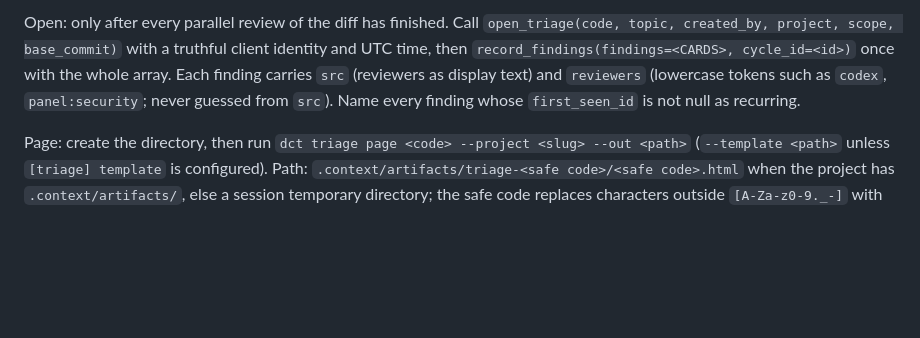
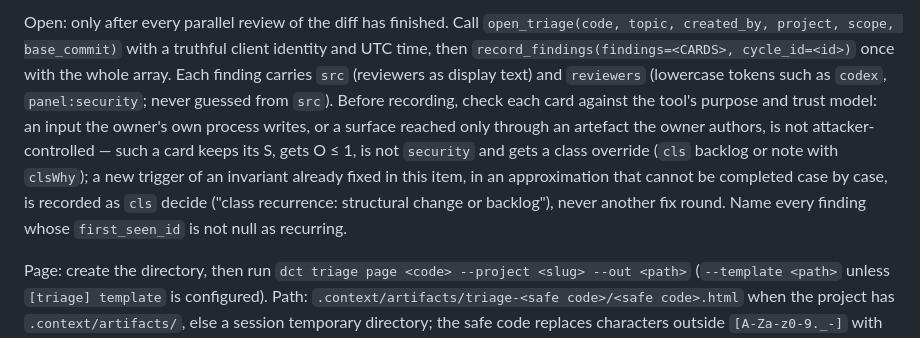
Before and after one commit to fotodeveloper/dct, a Markdown page: dct/assets/codex-triage.md, the part around the change. Rendered like a GitHub page; blank space fills up the shorter version.

Commit message:
feat(skills): /triage weighs the tool's purpose and class recurrence before recording findings — #930 (v1.5.0)
Four review rounds on one internal scanner each produced a "Fix now"
for another JavaScript construct the hand-written lexer misread, although
every trigger needed a foreign template plus a cycle topic the owner's
own coordinator writes. The open mode now checks each card against the
tool's purpose and trust model (O ≤ 1, no `security`, class override
backlog/note when the trigger lies outside it) and records a new trigger
of an already fixed invariant as decide ("class recurrence"), never
another fix round. Skill, Codex asset and the MCP-only fallback agree.

Changelog: 1232

```diff
--- a/dct/assets/codex-triage.md
+++ b/dct/assets/codex-triage.md
@@ -27,8 +27,15 @@ Open: only after every parallel review of the diff has finished. Call
 truthful client identity and UTC time, then `record_findings(findings=<CARDS>,
 cycle_id=<id>)` once with the whole array. Each finding carries `src` (reviewers
 as display text) and `reviewers` (lowercase tokens such as `codex`,
-`panel:security`; never guessed from `src`). Name every finding whose
-`first_seen_id` is not null as recurring.
+`panel:security`; never guessed from `src`). Before recording, check each
+card against the tool's purpose and trust model: an input the owner's own
+process writes, or a surface reached only through an artefact the owner authors,
+is not attacker-controlled — such a card keeps its S, gets O ≤ 1, is not
+`security` and gets a class override (`cls` backlog or note with `clsWhy`); a new
+trigger of an invariant already fixed in this item, in an approximation that
+cannot be completed case by case, is recorded as `cls` decide ("class
+recurrence: structural change or backlog"), never another fix round. Name every
+finding whose `first_seen_id` is not null as recurring.
 
 Page: create the directory, then run `dct triage page <code> --project <slug>
 --out <path>` (`--template <path>` unless `[triage] template` is configured).
```
Also changed, not shown: docs/assistant-fallbacks.md (+3 -2 lines), 1 other file.
